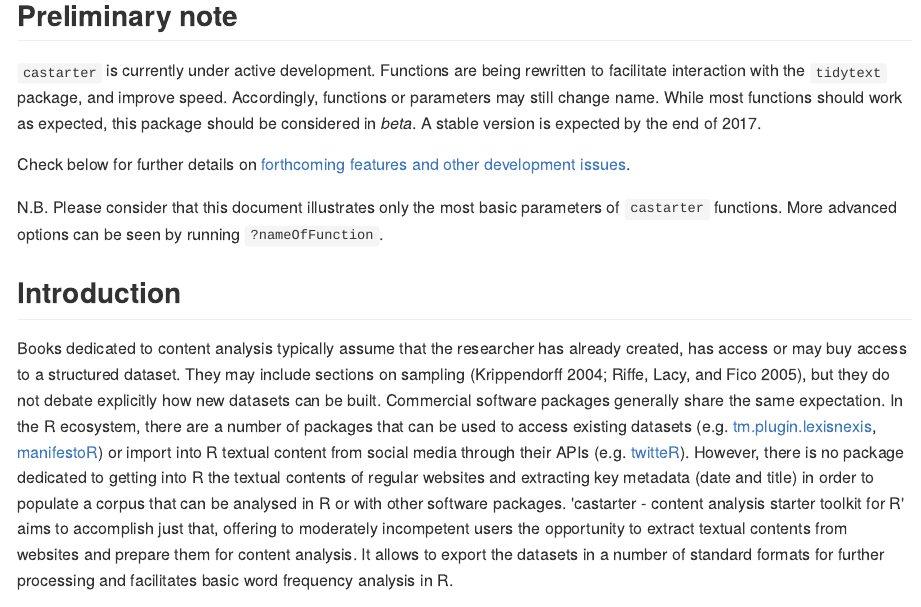
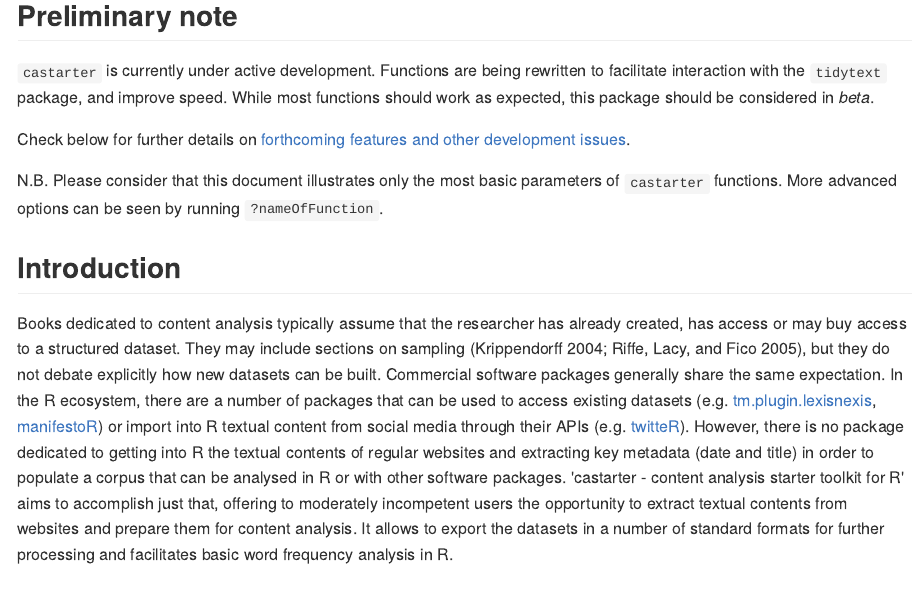
Before and after one commit to giocomai/castarter.legacy, an R Markdown document (README.Rmd): the page in a window 1100 px wide, from 210 px down. The pictures show the output file README.md that the author committed with the source, drawn offline in the style of GitHub; long lines of code are wrapped.

Commit message:
update readme

````diff
--- a/README.Rmd
+++ b/README.Rmd
@@ -18,7 +18,7 @@ knitr::opts_knit$set(root.dir = normalizePath('./data'))
 ```
 
 ## Preliminary note
-`castarter` is currently under active development. Functions are being rewritten to facilitate interaction with the `tidytext` package, and improve speed. Accordingly, functions or parameters may still change name. While most functions should work as expected, this package should be considered in *beta*. A stable version is expected by the end of 2017.
+`castarter` is currently under active development. Functions are being rewritten to facilitate interaction with the `tidytext` package, and improve speed. While most functions should work as expected, this package should be considered in *beta*.
 
 Check below for further details on [forthcoming features and other development issues](#forthcoming-features-and-other-development-issues).
 
````
Also changed, not shown: README.md, 1 other file.
